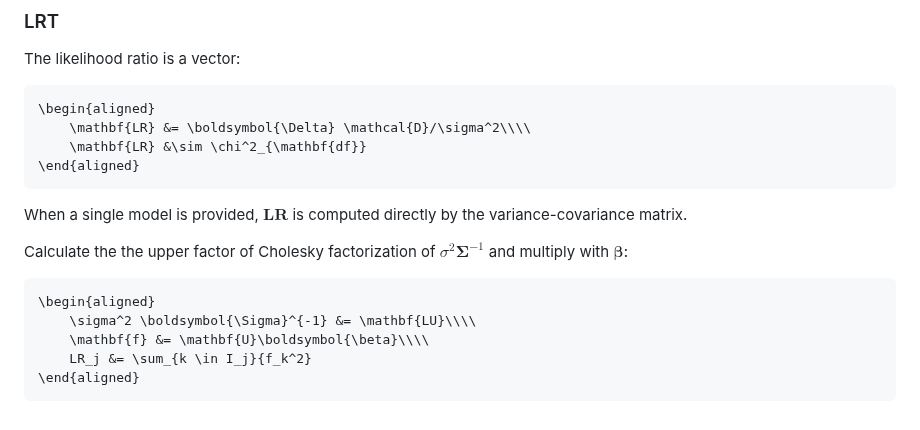
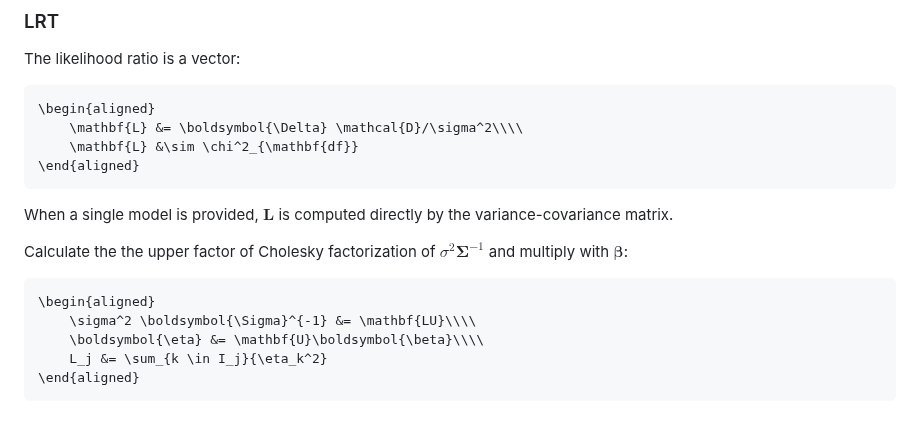
Before and after one commit to yufongpeng/AnovaBase.jl, a Markdown page: docs/src/GLM.md, the part around one of its changes. Drawn GitHub-style.

````diff
--- a/docs/src/GLM.md
+++ b/docs/src/GLM.md
@@ -188,17 +187,17 @@ F_j = \frac{\boldsymbol{\beta}_{I_j}^T \boldsymbol{\Sigma}_{I_j; I_j}^{-1} \bold
 The likelihood ratio is a vector:
 ```math
 \begin{aligned}
-    \mathbf{LR} &= \boldsymbol{\Delta} \mathcal{D}/\sigma^2\\\\
-    \mathbf{LR} &\sim \chi^2_{\mathbf{df}}
+    \mathbf{L} &= \boldsymbol{\Delta} \mathcal{D}/\sigma^2\\\\
+    \mathbf{L} &\sim \chi^2_{\mathbf{df}}
 \end{aligned}
 ```
-When a single model is provided, $\mathbf{LR}$ is computed directly by the variance-covariance matrix.
+When a single model is provided, $\mathbf{L}$ is computed directly by the variance-covariance matrix.
 
 Calculate the the upper factor of Cholesky factorization of $\sigma^2 \boldsymbol{\Sigma}^{-1}$ and multiply with $\boldsymbol \beta$:
 ```math
 \begin{aligned}
     \sigma^2 \boldsymbol{\Sigma}^{-1} &= \mathbf{LU}\\\\
-    \mathbf{f} &= \mathbf{U}\boldsymbol{\beta}\\\\
-    LR_j &= \sum_{k \in I_j}{f_k^2}
+    \boldsymbol{\eta} &= \mathbf{U}\boldsymbol{\beta}\\\\
+    L_j &= \sum_{k \in I_j}{\eta_k^2}
 \end{aligned}
 ```
````
Also changed, not shown: other parts of docs/src/GLM.md (+19 -20 lines), docs/src/FixedEffectModels.md (+11 -13 lines), docs/src/MixedModels.md (+10 -16 lines).
